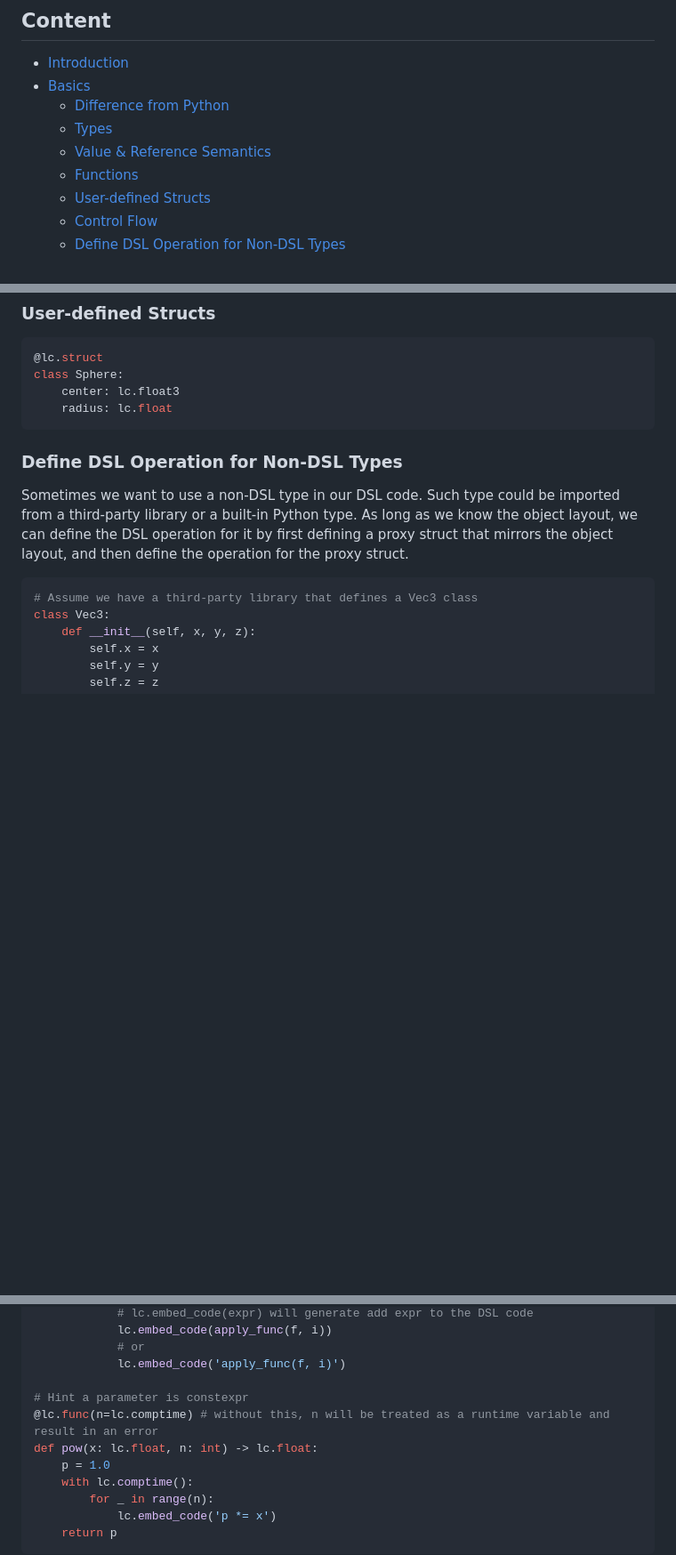
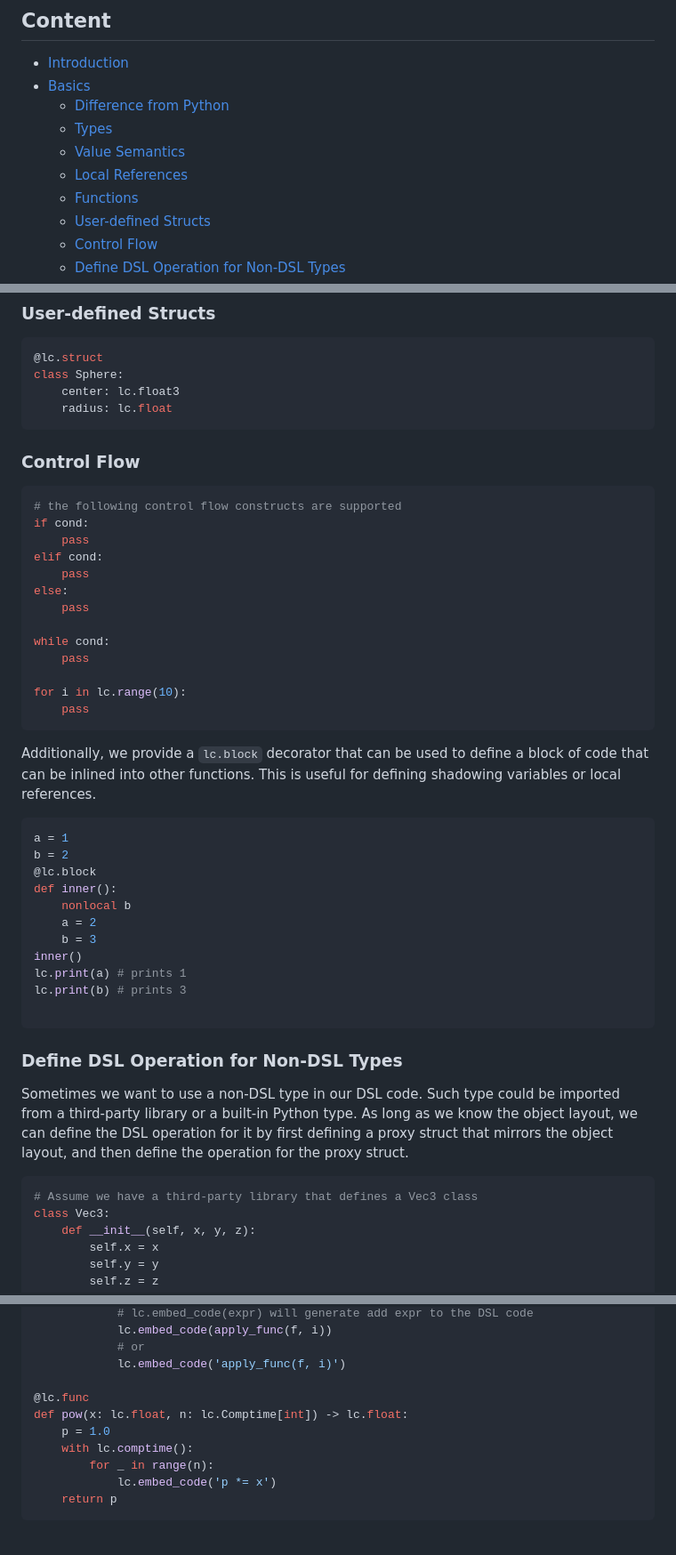
Before and after one commit to LuisaGroup/luisa-python-lang, a Markdown page: README.md, 3 parts joined by grey strips. Shown at 89% size. GitHub-like rendering; blank space fills up the shorter version.

````diff
--- a/README.md
+++ b/README.md
@@ -7,7 +7,8 @@ A new Python DSL frontend for LuisaCompute. Will be integrated into LuisaCompute
 - [Basics](#basic-syntax)
     - [Difference from Python](#difference-from-python)
     - [Types](#types)
-    - [Value & Reference Semantics](#value--reference-semantics)
+    - [Value Semantics](#value-semantics)
+    - [Local References](#local-references)
     - [Functions](#functions)
     - [User-defined Structs](#user-defined-structs)
     - [Control Flow](#control-flow)
@@ -103,6 +127,39 @@ class InfiniteArray:
 class Sphere:
     center: lc.float3
     radius: lc.float
+```
+
+
+### Control Flow
+```python
+# the following control flow constructs are supported
+if cond:
+    pass
+elif cond:
+    pass
+else:
+    pass
+
+while cond:
+    pass
+
+for i in lc.range(10):
+    pass
+```
+Additionally, we provide a `lc.block` decorator that can be used to define a block of code that can be inlined into other functions. This is useful for defining shadowing variables or local references.
+
+```python
+a = 1
+b = 2
+@lc.block
+def inner():
+    nonlocal b
+    a = 2
+    b = 3
+inner()
+lc.print(a) # prints 1
+lc.print(b) # prints 3
+
 ```
 
 ### Define DSL Operation for Non-DSL Types
@@ -176,9 +233,8 @@ def call_n_times(f: F):
             # or
             lc.embed_code('apply_func(f, i)')
 
-# Hint a parameter is constexpr
-@lc.func(n=lc.comptime) # without this, n will be treated as a runtime variable and result in an error
-def pow(x: lc.float, n: int) -> lc.float:
+@lc.func
+def pow(x: lc.float, n: lc.Comptime[int]) -> lc.float:
     p = 1.0
     with lc.comptime():
         for _ in range(n):
````
Also changed, not shown: other parts of README.md (+35 -12 lines).
